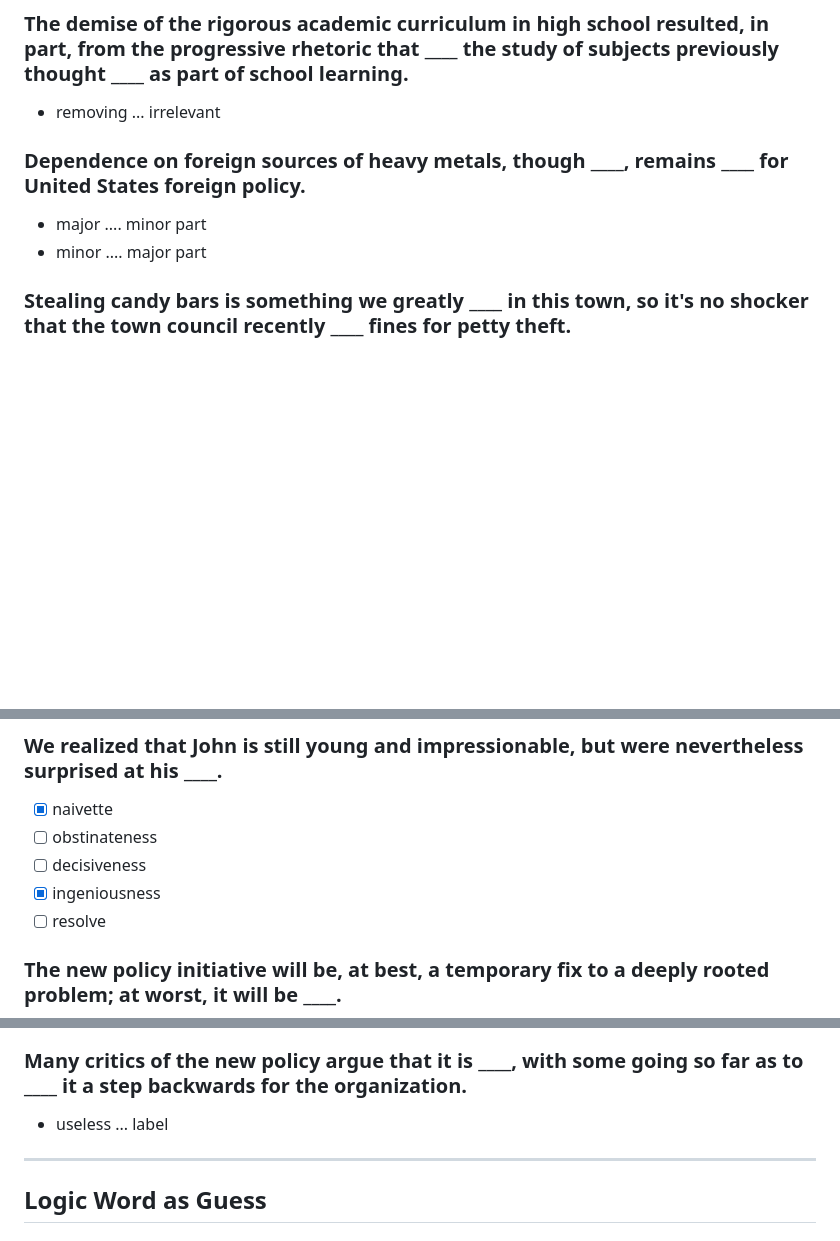
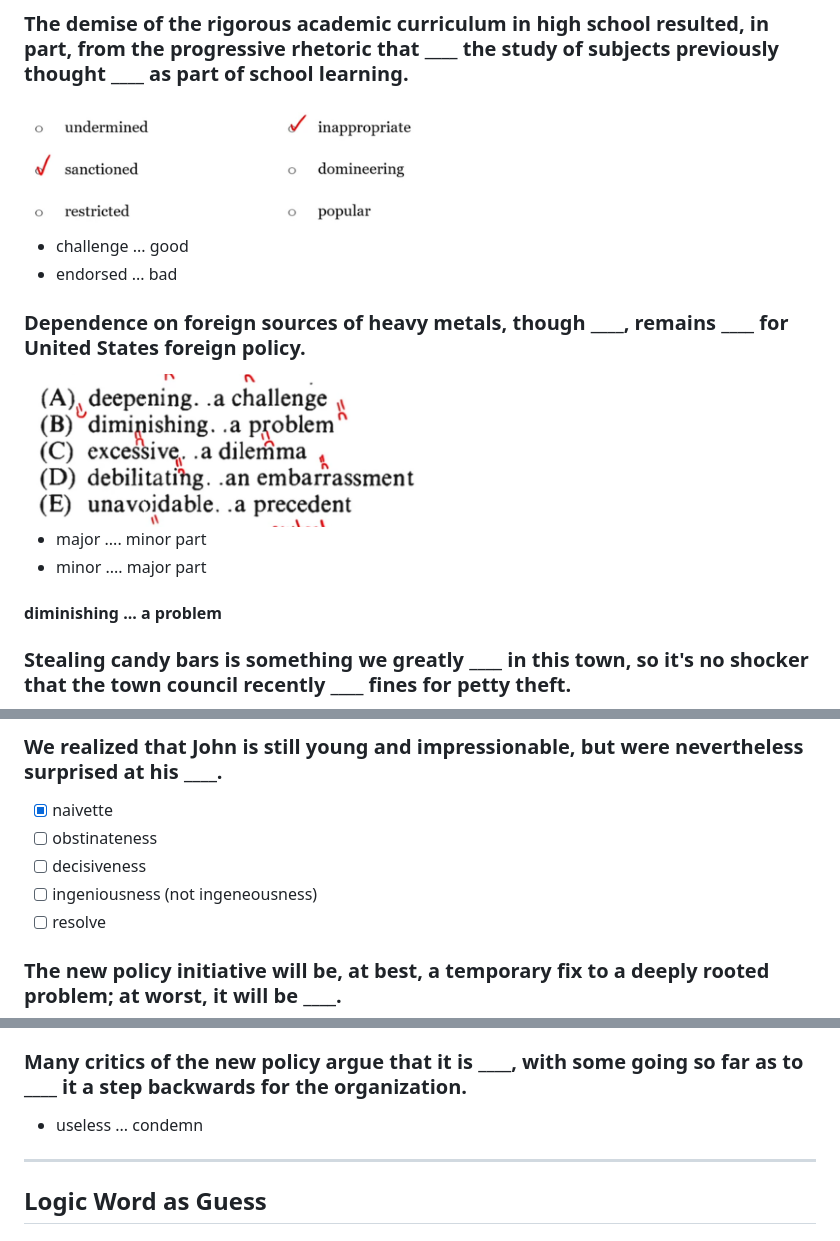
Before and after one commit to AryanSin/GRE-vocab, a Markdown page: practice-homework/day-06-vocab-hw.md, 3 parts joined by grey strips. GitHub-like rendering; pictures changed too: practice-homework/images/day6q1.png (added), practice-homework/images/day6q2.png (added); blank space fills up the shorter version.

```diff
--- a/practice-homework/day-06-vocab-hw.md
+++ b/practice-homework/day-06-vocab-hw.md
@@ -3,11 +3,17 @@
 ## Double Possibility
 
 ### The demise of the rigorous academic curriculum in high school resulted, in part, from the progressive rhetoric that **\_\_\_\_** the study of subjects previously thought **\_\_\_\_** as part of school learning.
-- removing ... irrelevant
+<img src="images/day6q1.png" width="50%" alt="question and options">
+
+- challenge ... good
+- endorsed ... bad
 
 ### Dependence on foreign sources of heavy metals, though **\_\_\_\_**, remains **\_\_\_\_** for United States foreign policy.
+<img src="images/day6q2.png" width="50%" alt="question and options">
+
 - major .... minor part
 - minor .... major part
+#### diminishing ... a problem
 
 ### Stealing candy bars is something we greatly **\_\_\_\_** in this town, so it's no shocker that the town council recently **\_\_\_\_** fines for petty theft.
 - condemn ... increased
@@ -19,7 +25,7 @@
 - [x] naivette
 - [ ] obstinateness
 - [ ] decisiveness
-- [x] ingeniousness
+- [ ] ingeniousness (not ingeneousness)
 - [ ] resolve
 
 ### The new policy initiative will be, at best, a temporary fix to a deeply rooted problem; at worst, it will be **\_\_\_\_**.
@@ -29,7 +35,7 @@
 - detrimental
 
 ### Many critics of the new policy argue that it is **\_\_\_\_**, with some going so far as to **\_\_\_\_** it a step backwards for the organization.
-- useless ... label
+- useless ... condemn
 ---
 ## Logic Word as Guess
 
```
Also changed, not shown: README.md (added, +78 -0 lines), practice-homework/day-07-vocab-hw.md (added, +19 -0 lines), practice-homework/day-08-practice-session.md (added, +63 -0 lines), practice-homework/day-09-vocab-hw.md (added), 11 other files.
